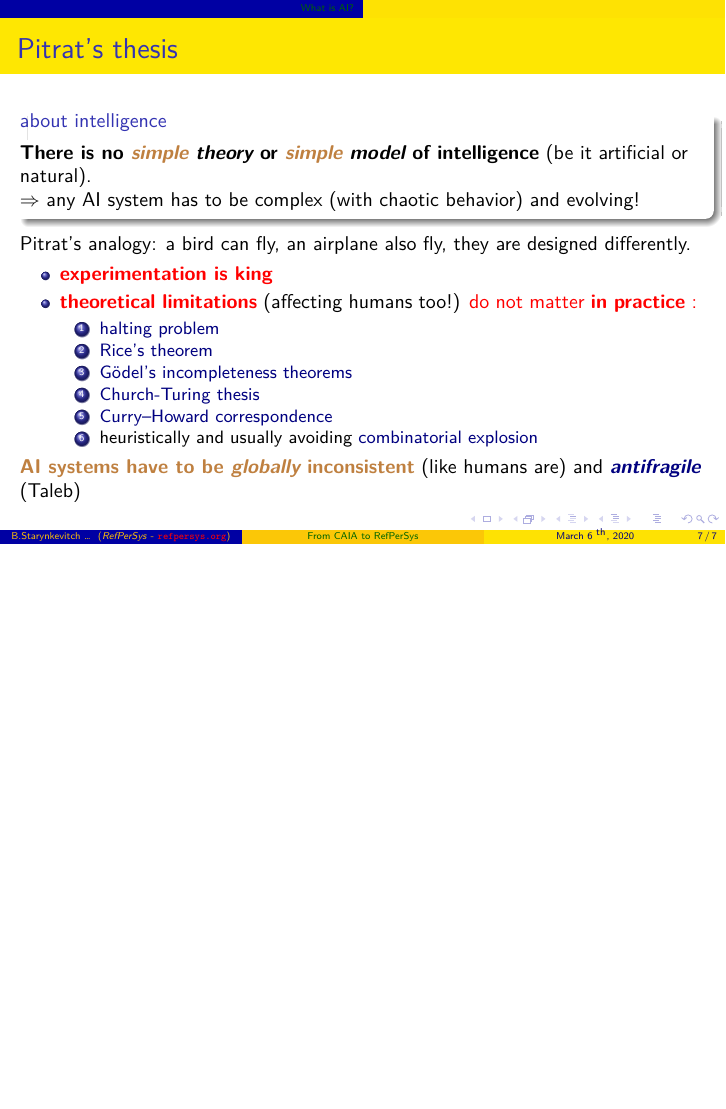
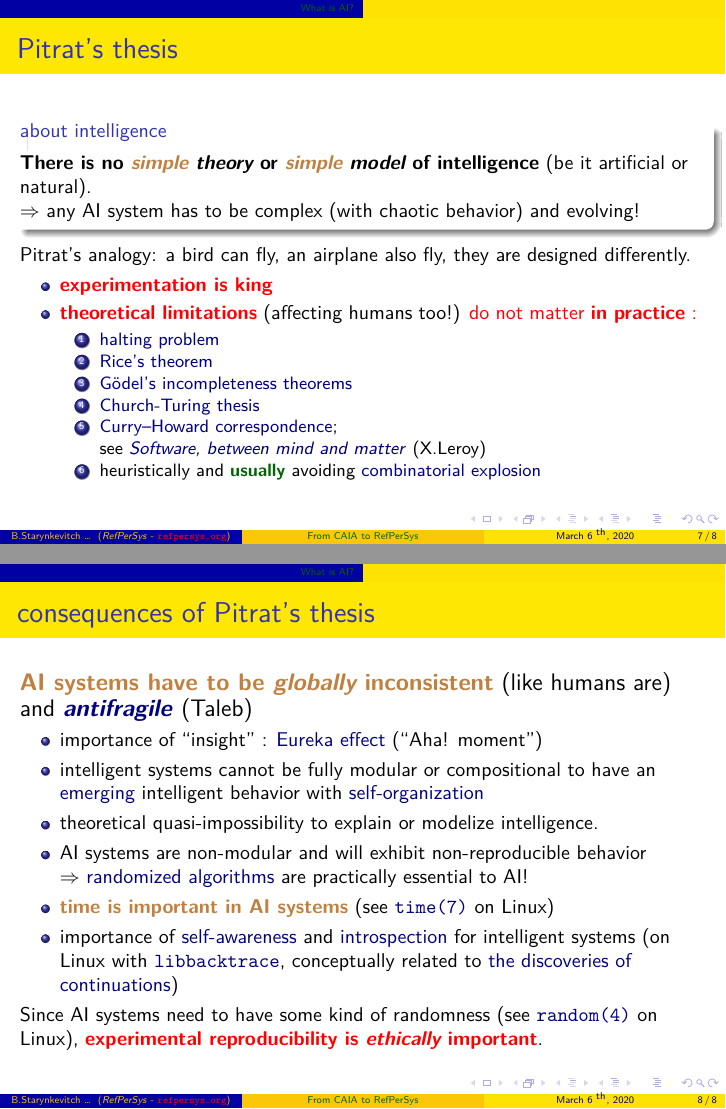
Before and after one commit to bstarynk/web-refpersys, LaTeX slides (talk-Pitrat-Caia-RefPerSys-2020mar06/Starynkevitch-CAIA-RefPerSys-2020mar06.tex): page 7 of 7 before the commit and pages 7 and 8 of 8 after it, the two joined at a grey line, the shorter picture padded with empty space. Compiled offline with LuaLaTeX.

Commit message:
more about introspection

```diff
--- a/talk-Pitrat-Caia-RefPerSys-2020mar06/Starynkevitch-CAIA-RefPerSys-2020mar06.tex
+++ b/talk-Pitrat-Caia-RefPerSys-2020mar06/Starynkevitch-CAIA-RefPerSys-2020mar06.tex
@@ -229,16 +232,56 @@
 
    \item \href{https://en.wikipedia.org/wiki/Church–Turing_thesis}{Church-Turing thesis}
 
-   \item \href{https://en.wikipedia.org/wiki/Curry–Howard_correspondence}{Curry–Howard correspondence}
+   \item \href{https://en.wikipedia.org/wiki/Curry–Howard_correspondence}{Curry–Howard correspondence}; \\
+     see {\href{https://xavierleroy.org/}{\textit{Software, between mind and matter}}} (X.Leroy)
 
-   \item heuristically and usually avoiding \href{https://en.wikipedia.org/wiki/Combinatorial_explosion}{combinatorial explosion}
+   \item heuristically and \textbf{\textcolor{DarkGreen}{usually}} avoiding \href{https://en.wikipedia.org/wiki/Combinatorial_explosion}{combinatorial explosion}
 
    \end{enumerate}
 
  \end{itemize}
+ \end{frame}
 
+ \begin{frame}
+   \frametitle{consequences of Pitrat's thesis}
+
+   \begin{relsize}{+1}
  \textcolor{brown}{\textbf{AI systems have to be \emph{globally}
      inconsistent}} (like humans are) and \href{https://en.wikipedia.org/wiki/Antifragile}{\textbf{\emph{antifragile}}} (Taleb)
+   \end{relsize}
+
+   \begin{itemize}
+     \item importance of ``insight'' :
+       \href{https://en.wikipedia.org/wiki/Eureka\_effect}{Eureka
+         effect} (``Aha! moment'')
+     \item intelligent systems cannot be fully modular or
+       compositional to have an
+       \href{https://en.wikipedia.org/wiki/Emergence}{emerging}
+       intelligent behavior with
+       \href{https://en.wikipedia.org/wiki/Self-organization}{self-organization}
+       \item theoretical quasi-impossibility to explain or modelize
+         intelligence.
+       \item AI systems are non-modular and will exhibit
+         non-reproducible behavior \\ $\Rightarrow$
+         \href{https://en.wikipedia.org/wiki/Randomized_algorithm}{randomized
+           algorithms} are practically essential to AI!
+       \item \textcolor{brown}{\textbf{time is important in AI systems}} (see
+         \href{http://man7.org/linux/man-pages/man7/time.7.html}{\texttt{time(7)}} on Linux)
+
+         \item importance of
+           \href{https://en.wikipedia.org/wiki/Self-awareness}{self-awareness}
+           and
+           \href{https://en.wikipedia.org/wiki/Introspection}{introspection}
+           for intelligent systems (on Linux with
+           \href{https://github.com/ianlancetaylor/libbacktrace}{\texttt{libbacktrace}},
+           conceptually related to
+           \href{https://dl.acm.org/doi/10.1007/BF01019459}{the
+             discoveries of continuations})
+   \end{itemize}
+
+   Since AI systems need to have some kind of randomness (see
+   \href{http://man7.org/linux/man-pages/man4/random.4.html}{\texttt{random(4)}} on Linux),
+   \textcolor{red}{\textbf{experimental reproducibility is \emph{ethically} important}}.
  \end{frame}
   \end{document}
 
```
Also changed, not shown: talk-Pitrat-Caia-RefPerSys-2020mar06/Starynkevitch-CAIA-RefPerSys-2020mar06.tex (7 more changed lines).
